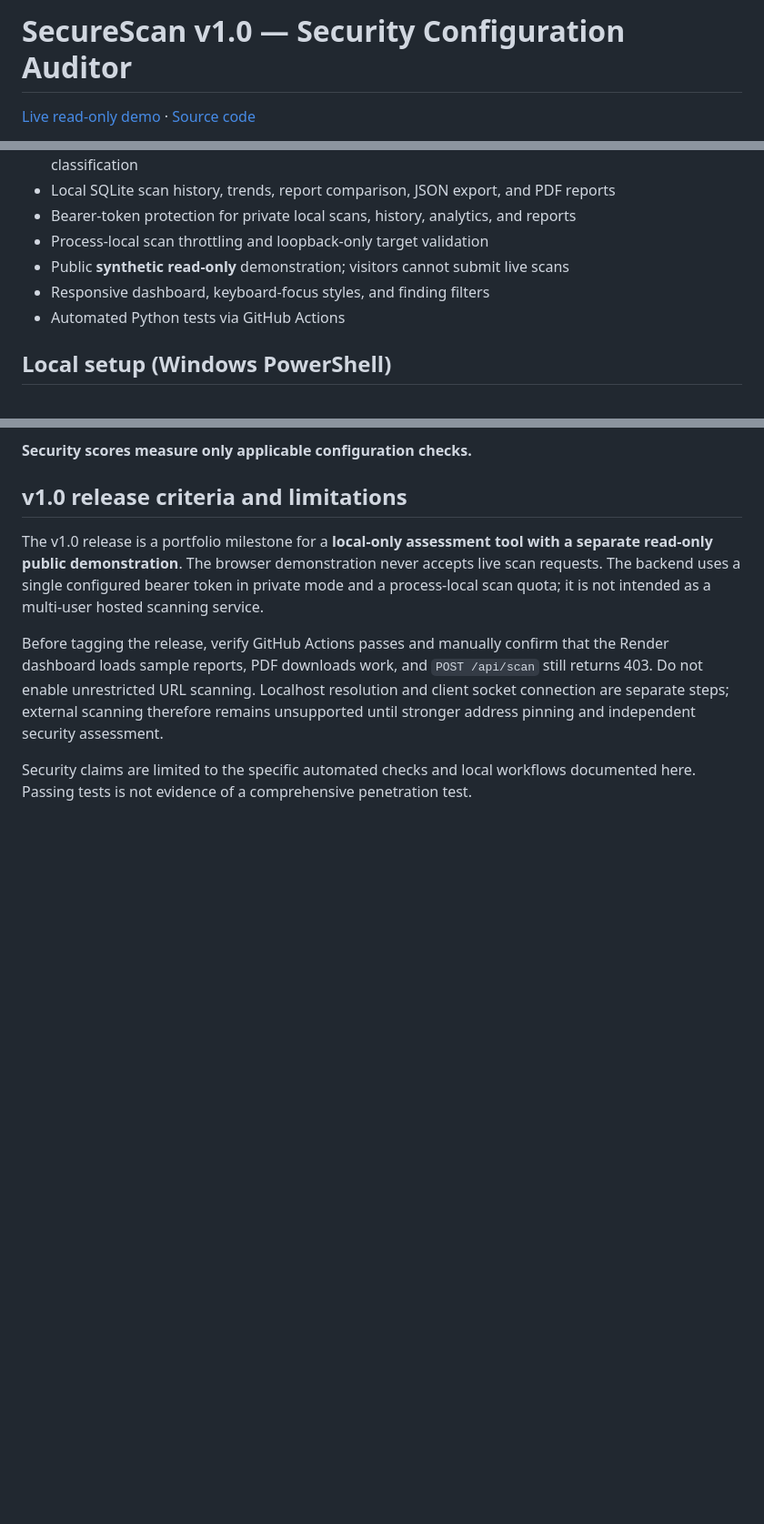
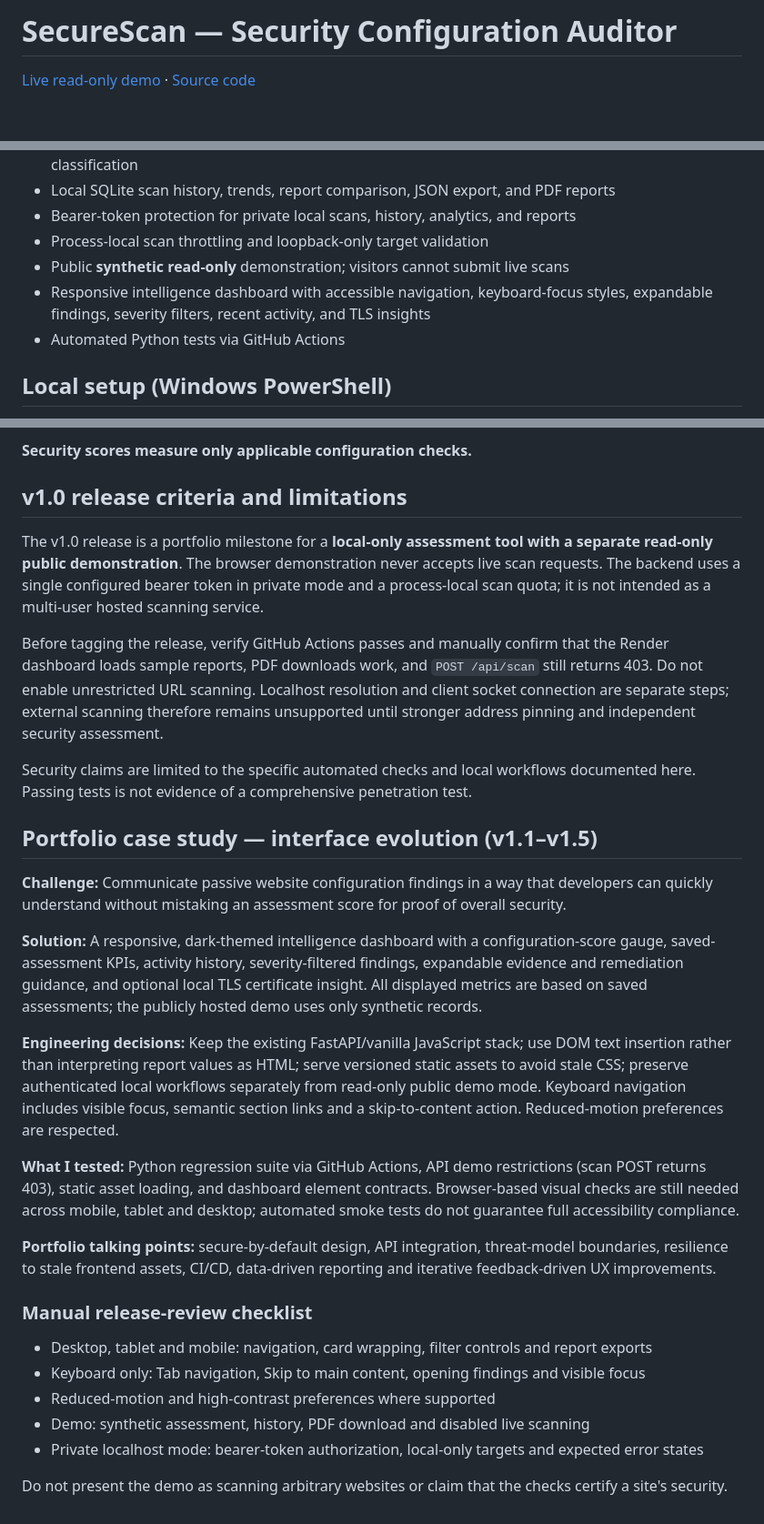
Before and after one commit to eddy235/SecureScan, a Markdown page: README.md, 3 parts joined by grey strips. Shown at 91% size. Drawn GitHub-style; blank space fills up the shorter version.

Commit message:
Document SecureScan UI evolution, architecture decisions and portfolio case study

```diff
--- a/README.md
+++ b/README.md
@@ -1,4 +1,4 @@
-# SecureScan v1.0 — Security Configuration Auditor
+# SecureScan — Security Configuration Auditor
 
 [Live read-only demo](https://securescan-demo.onrender.com/) · [Source code](https://github.com/eddy235/SecureScan)
 
@@ -13,7 +13,7 @@ SecureScan is a **local-first, passive website configuration auditor** built wit
 - Bearer-token protection for private local scans, history, analytics, and reports
 - Process-local scan throttling and loopback-only target validation
 - Public **synthetic read-only** demonstration; visitors cannot submit live scans
-- Responsive dashboard, keyboard-focus styles, and finding filters
+- Responsive intelligence dashboard with accessible navigation, keyboard-focus styles, expandable findings, severity filters, recent activity, and TLS insights
 - Automated Python tests via GitHub Actions
 
 ## Local setup (Windows PowerShell)
@@ -103,3 +103,26 @@ The v1.0 release is a portfolio milestone for a **local-only assessment tool wit
 Before tagging the release, verify GitHub Actions passes and manually confirm that the Render dashboard loads sample reports, PDF downloads work, and `POST /api/scan` still returns 403. Do not enable unrestricted URL scanning. Localhost resolution and client socket connection are separate steps; external scanning therefore remains unsupported until stronger address pinning and independent security assessment.
 
 Security claims are limited to the specific automated checks and local workflows documented here. Passing tests is not evidence of a comprehensive penetration test.
+
+
+## Portfolio case study — interface evolution (v1.1–v1.5)
+
+**Challenge:** Communicate passive website configuration findings in a way that developers can quickly understand without mistaking an assessment score for proof of overall security.
+
+**Solution:** A responsive, dark-themed intelligence dashboard with a configuration-score gauge, saved-assessment KPIs, activity history, severity-filtered findings, expandable evidence and remediation guidance, and optional local TLS certificate insight. All displayed metrics are based on saved assessments; the publicly hosted demo uses only synthetic records.
+
+**Engineering decisions:** Keep the existing FastAPI/vanilla JavaScript stack; use DOM text insertion rather than interpreting report values as HTML; serve versioned static assets to avoid stale CSS; preserve authenticated local workflows separately from read-only public demo mode. Keyboard navigation includes visible focus, semantic section links and a skip-to-content action. Reduced-motion preferences are respected.
+
+**What I tested:** Python regression suite via GitHub Actions, API demo restrictions (scan POST returns 403), static asset loading, and dashboard element contracts. Browser-based visual checks are still needed across mobile, tablet and desktop; automated smoke tests do not guarantee full accessibility compliance.
+
+**Portfolio talking points:** secure-by-default design, API integration, threat-model boundaries, resilience to stale frontend assets, CI/CD, data-driven reporting and iterative feedback-driven UX improvements.
+
+### Manual release-review checklist
+
+- Desktop, tablet and mobile: navigation, card wrapping, filter controls and report exports
+- Keyboard only: Tab navigation, Skip to main content, opening findings and visible focus
+- Reduced-motion and high-contrast preferences where supported
+- Demo: synthetic assessment, history, PDF download and disabled live scanning
+- Private localhost mode: bearer-token authorization, local-only targets and expected error states
+
+Do not present the demo as scanning arbitrary websites or claim that the checks certify a site's security.
```
